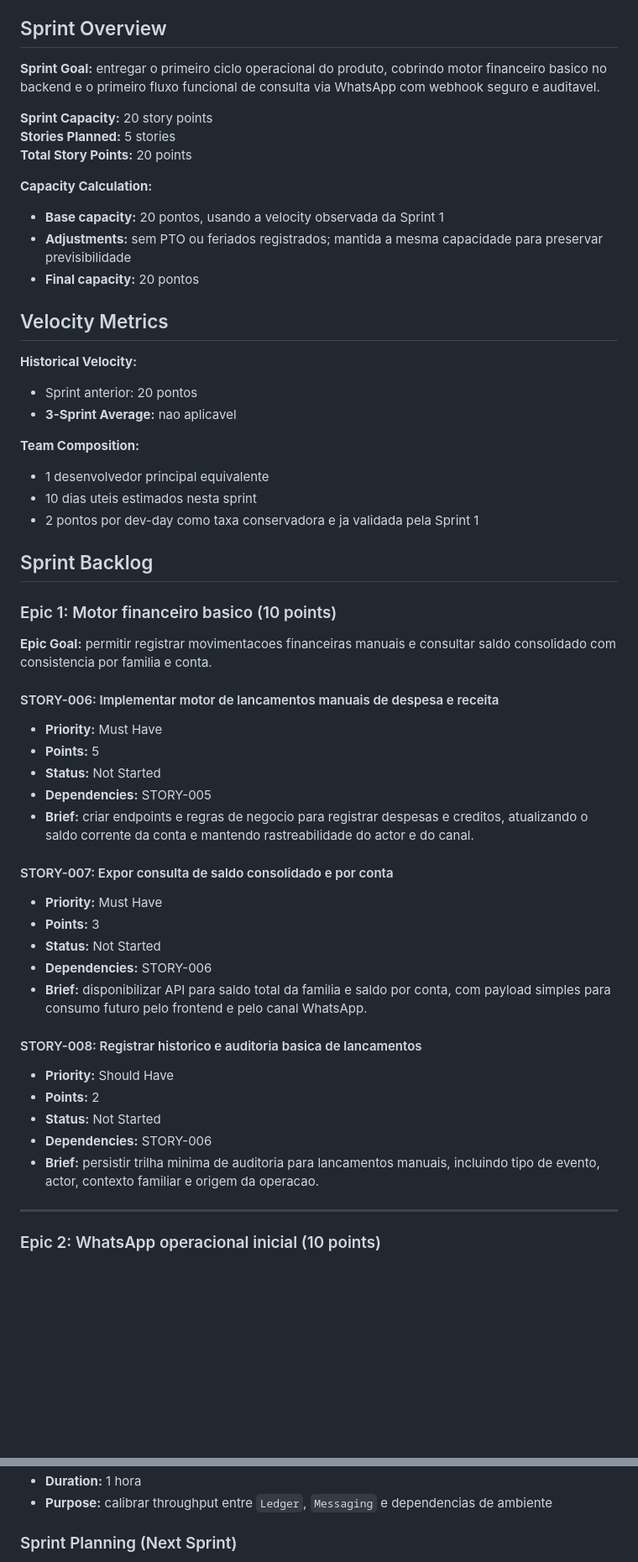
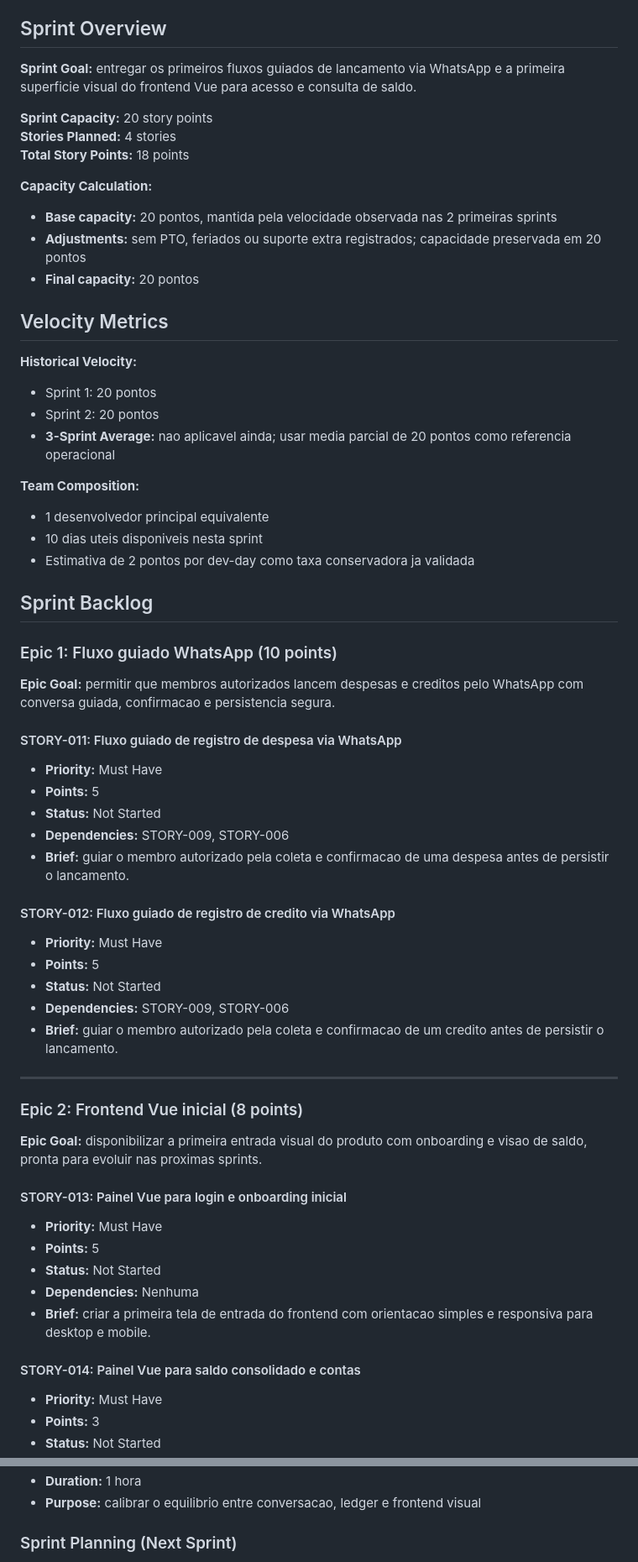
Before and after one commit to joaocg/financial-market-personal, a Markdown page: docs/bmad/sprint-plan.md, 2 parts joined by grey strips. Shown at 84% size. Rendered like a GitHub page; blank space fills up the shorter version.

```diff
--- a/docs/bmad/sprint-plan.md
+++ b/docs/bmad/sprint-plan.md
@@ -7,56 +7,63 @@
 
 ## Sprint Overview
 
-**Sprint Goal:** entregar o primeiro ciclo operacional do produto, cobrindo motor financeiro basico no backend e o primeiro fluxo funcional de consulta via WhatsApp com webhook seguro e auditavel.
+**Sprint Goal:** entregar os primeiros fluxos guiados de lancamento via WhatsApp e a primeira superficie visual do frontend Vue para acesso e consulta de saldo.
 
 **Sprint Capacity:** 20 story points
-**Stories Planned:** 5 stories
-**Total Story Points:** 20 points
+**Stories Planned:** 4 stories
+**Total Story Points:** 18 points
 
 **Capacity Calculation:**
-- **Base capacity:** 20 pontos, usando a velocity observada da Sprint 1
-- **Adjustments:** sem PTO ou feriados registrados; mantida a mesma capacidade para preservar previsibilidade
+- **Base capacity:** 20 pontos, mantida pela velocidade observada nas 2 primeiras sprints
+- **Adjustments:** sem PTO, feriados ou suporte extra registrados; capacidade preservada em 20 pontos
 - **Final capacity:** 20 pontos
 
 ## Velocity Metrics
 
 **Historical Velocity:**
-- Sprint anterior: 20 pontos
-- **3-Sprint Average:** nao aplicavel
+- Sprint 1: 20 pontos
+- Sprint 2: 20 pontos
+- **3-Sprint Average:** nao aplicavel ainda; usar media parcial de 20 pontos como referencia operacional
 
 **Team Composition:**
 - 1 desenvolvedor principal equivalente
-- 10 dias uteis estimados nesta sprint
-- 2 pontos por dev-day como taxa conservadora e ja validada pela Sprint 1
+- 10 dias uteis disponiveis nesta sprint
+- Estimativa de 2 pontos por dev-day como taxa conservadora ja validada
 
 ## Sprint Backlog
 
-### Epic 1: Motor financeiro basico (10 points)
+### Epic 1: Fluxo guiado WhatsApp (10 points)
 
-**Epic Goal:** permitir registrar movimentacoes financeiras manuais e consultar saldo consolidado com consistencia por familia e conta.
+**Epic Goal:** permitir que membros autorizados lancem despesas e creditos pelo WhatsApp com conversa guiada, confirmacao e persistencia segura.
 
-#### STORY-006: Implementar motor de lancamentos manuais de despesa e receita
+#### STORY-011: Fluxo guiado de registro de despesa via WhatsApp
 - **Priority:** Must Have
 - **Points:** 5
 - **Status:** Not Started
-- **Dependencies:** STORY-005
-- **Brief:** criar endpoints e regras de negocio para registrar despesas e creditos, atualizando o saldo corrente da conta e mantendo rastreabilidade do actor e do canal.
+- **Dependencies:** STORY-009, STORY-006
+- **Brief:** guiar o membro autorizado pela coleta e confirmacao de uma despesa antes de persistir o lancamento.
 
-#### STORY-007: Expor consulta de saldo consolidado e por conta
+#### STORY-012: Fluxo guiado de registro de credito via WhatsApp
+- **Priority:** Must Have
+- **Points:** 5
+- **Status:** Not Started
+- **Dependencies:** STORY-009, STORY-006
+- **Brief:** guiar o membro autorizado pela coleta e confirmacao de um credito antes de persistir o lancamento.
+
+---
+
+### Epic 2: Frontend Vue inicial (8 points)
+
+**Epic Goal:** disponibilizar a primeira entrada visual do produto com onboarding e visao de saldo, pronta para evoluir nas proximas sprints.
+
+#### STORY-013: Painel Vue para login e onboarding inicial
+- **Priority:** Must Have
+- **Points:** 5
+- **Status:** Not Started
+- **Dependencies:** Nenhuma
+- **Brief:** criar a primeira tela de entrada do frontend com orientacao simples e responsiva para desktop e mobile.
+
+#### STORY-014: Painel Vue para saldo consolidado e contas
 - **Priority:** Must Have
 - **Points:** 3
 - **Status:** Not Started
-- **Dependencies:** STORY-006
-- **Brief:** disponibilizar API para saldo total da familia e saldo por conta, com payload simples para consumo futuro pelo frontend e pelo canal WhatsApp.
-
-#### STORY-008: Registrar historico e auditoria basica de lancamentos
-- **Priority:** Should Have
-- **Points:** 2
-- **Status:** Not Started
-- **Dependencies:** STORY-006
-- **Brief:** persistir trilha minima de auditoria para lancamentos manuais, incluindo tipo de evento, actor, contexto familiar e origem da operacao.
-
----
-
-### Epic 2: WhatsApp operacional inicial (10 points)
-
@@ -202,4 +196,4 @@ A story e considerada pronta quando:
 - **Duration:** 1 hora
-- **Purpose:** calibrar throughput entre `Ledger`, `Messaging` e dependencias de ambiente
+- **Purpose:** calibrar o equilibrio entre conversacao, ledger e frontend visual
 
 ### Sprint Planning (Next Sprint)
```
Also changed, not shown: other parts of docs/bmad/sprint-plan.md (+84 -106 lines).
